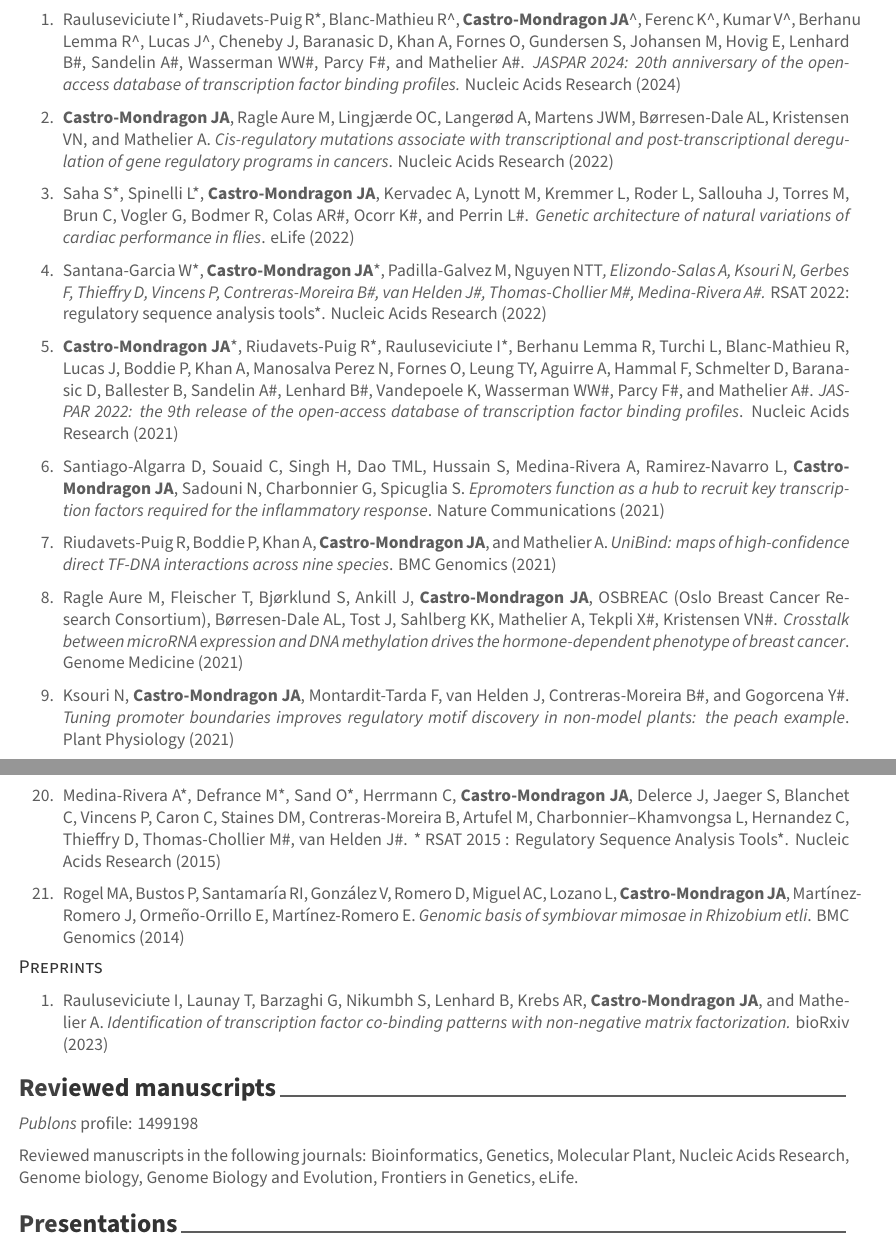
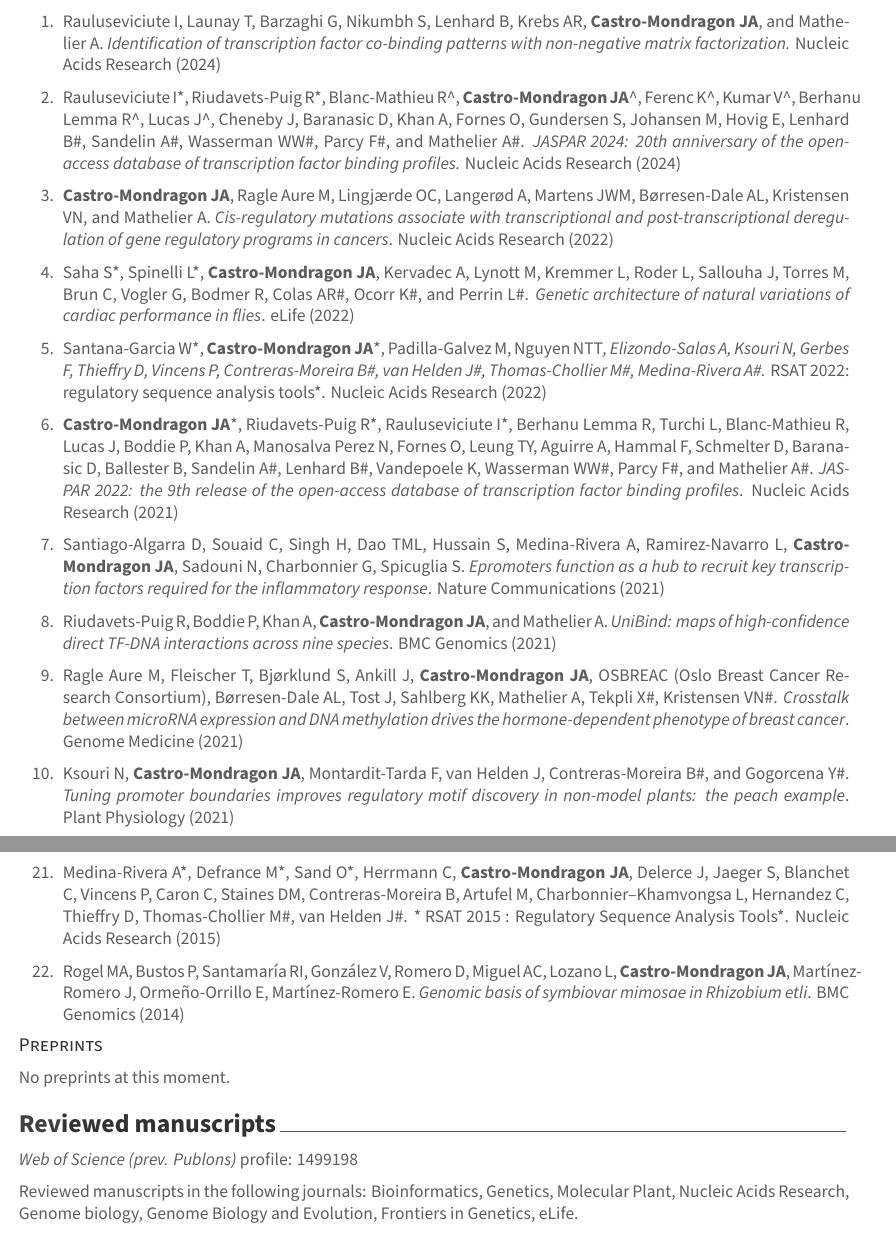
Before and after one commit to jaimicore/JCastro_CV, an R Markdown document (CV.Rmd): two parts of pages 2 and 3 of 5, joined at a grey line, cut so that both start at the same text. The pictures show the output file CV.pdf that the author committed with the source.

Commit message:
Added cobind publication in NAR; Fixed typos

```diff
--- a/CV.Rmd
+++ b/CV.Rmd
@@ -123,23 +123,23 @@ See the complete list of publications (including preprints) and citations in my
 
 ## Peer-reviewed
 
-1. Rauluseviciute I\*, Riudavets-Puig R\*, Blanc-Mathieu R^, **Castro-Mondragon JA**^, Ferenc K^, Kumar V^, Berhanu Lemma R^, Lucas J^, Cheneby J, Baranasic D, Khan A, Fornes O, Gundersen S, Johansen M, Hovig E, Lenhard B#, Sandelin A#, Wasserman WW#, Parcy F#, and Mathelier A#. *JASPAR 2024: 20th anniversary of the open-access database of transcription factor binding profiles.* Nucleic Acids Research (2024)
+1. Rauluseviciute I, Launay T, Barzaghi G, Nikumbh S, Lenhard B, Krebs AR, **Castro-Mondragon JA**, and Mathelier A. *Identification of transcription factor co-binding patterns with non-negative matrix factorization.* Nucleic Acids Research (2024)
 
-2. **Castro-Mondragon JA**, Ragle Aure M, Lingjærde OC, Langerød A, Martens JWM, Børresen-Dale AL, Kristensen VN, and Mathelier A. *Cis-regulatory mutations associate with transcriptional and post-transcriptional deregulation of gene regulatory programs in cancers*. Nucleic Acids Research (2022)
+2. Rauluseviciute I\*, Riudavets-Puig R\*, Blanc-Mathieu R^, **Castro-Mondragon JA**^, Ferenc K^, Kumar V^, Berhanu Lemma R^, Lucas J^, Cheneby J, Baranasic D, Khan A, Fornes O, Gundersen S, Johansen M, Hovig E, Lenhard B#, Sandelin A#, Wasserman WW#, Parcy F#, and Mathelier A#. *JASPAR 2024: 20th anniversary of the open-access database of transcription factor binding profiles.* Nucleic Acids Research (2024)
 
-3. Saha S\*, Spinelli L\*, **Castro-Mondragon JA**, Kervadec A,  Lynott M, Kremmer L, Roder L, Sallouha J, Torres M, Brun C, Vogler G, Bodmer R, Colas AR#, Ocorr K#, and Perrin L#. *Genetic architecture of natural variations of cardiac performance in flies*. eLife (2022)
+3. **Castro-Mondragon JA**, Ragle Aure M, Lingjærde OC, Langerød A, Martens JWM, Børresen-Dale AL, Kristensen VN, and Mathelier A. *Cis-regulatory mutations associate with transcriptional and post-transcriptional deregulation of gene regulatory programs in cancers*. Nucleic Acids Research (2022)
 
-4. Santana-Garcia W\*, **Castro-Mondragon JA**\*,  Padilla-Galvez M, Nguyen NTT*, Elizondo-Salas A, Ksouri N, Gerbes F, Thieffry D, Vincens P, Contreras-Moreira B#, van Helden J#, Thomas-Chollier M#, Medina-Rivera A#. *RSAT 2022: regulatory sequence analysis tools*. Nucleic Acids Research (2022)
+4. Saha S\*, Spinelli L\*, **Castro-Mondragon JA**, Kervadec A,  Lynott M, Kremmer L, Roder L, Sallouha J, Torres M, Brun C, Vogler G, Bodmer R, Colas AR#, Ocorr K#, and Perrin L#. *Genetic architecture of natural variations of cardiac performance in flies*. eLife (2022)
 
-5. **Castro-Mondragon JA**\*, Riudavets-Puig R\*, Rauluseviciute I\*, Berhanu Lemma R, Turchi L, Blanc-Mathieu R, Lucas J, Boddie P, Khan A, Manosalva Perez N, Fornes O, Leung TY, Aguirre A, Hammal F, Schmelter D, Baranasic D, Ballester B, Sandelin A#, Lenhard B#, Vandepoele K, Wasserman WW#, Parcy F#, and Mathelier A#. *JASPAR 2022: the 9th release of the open-access database of transcription factor binding profiles*. Nucleic Acids Research (2021)
+5. Santana-Garcia W\*, **Castro-Mondragon JA**\*,  Padilla-Galvez M, Nguyen NTT*, Elizondo-Salas A, Ksouri N, Gerbes F, Thieffry D, Vincens P, Contreras-Moreira B#, van Helden J#, Thomas-Chollier M#, Medina-Rivera A#. *RSAT 2022: regulatory sequence analysis tools*. Nucleic Acids Research (2022)
 
-6. Santiago-Algarra D, Souaid C, Singh H, Dao TML, Hussain S, Medina-Rivera A, Ramirez-Navarro L, **Castro-Mondragon JA**, Sadouni N, Charbonnier G, Spicuglia S. *Epromoters function as a hub to recruit key transcription factors required for the inflammatory response*. Nature Communications (2021)
+6. **Castro-Mondragon JA**\*, Riudavets-Puig R\*, Rauluseviciute I\*, Berhanu Lemma R, Turchi L, Blanc-Mathieu R, Lucas J, Boddie P, Khan A, Manosalva Perez N, Fornes O, Leung TY, Aguirre A, Hammal F, Schmelter D, Baranasic D, Ballester B, Sandelin A#, Lenhard B#, Vandepoele K, Wasserman WW#, Parcy F#, and Mathelier A#. *JASPAR 2022: the 9th release of the open-access database of transcription factor binding profiles*. Nucleic Acids Research (2021)
 
-7. Riudavets-Puig R, Boddie P, Khan A, **Castro-Mondragon JA**, and Mathelier A. *UniBind: maps of high-confidence direct TF-DNA interactions across nine species*. BMC Genomics (2021)
+7. Santiago-Algarra D, Souaid C, Singh H, Dao TML, Hussain S, Medina-Rivera A, Ramirez-Navarro L, **Castro-Mondragon JA**, Sadouni N, Charbonnier G, Spicuglia S. *Epromoters function as a hub to recruit key transcription factors required for the inflammatory response*. Nature Communications (2021)
 
-8. Ragle Aure M, Fleischer T, Bjørklund S, Ankill J, **Castro-Mondragon JA**, OSBREAC (Oslo Breast Cancer Research Consortium), Børresen-Dale AL, Tost J, Sahlberg KK, Mathelier A, Tekpli X#, Kristensen VN#. *Crosstalk between microRNA expression and DNA methylation drives the hormone-dependent phenotype of breast cancer*. Genome Medicine (2021)
+8. Riudavets-Puig R, Boddie P, Khan A, **Castro-Mondragon JA**, and Mathelier A. *UniBind: maps of high-confidence direct TF-DNA interactions across nine species*. BMC Genomics (2021)
 
-9. Ksouri N, **Castro-Mondragon JA**, Montardit-Tarda F, van Helden J, Contreras-Moreira B#, and Gogorcena Y#. *Tuning promoter boundaries improves regulatory motif discovery in non-model plants: the peach example*. Plant Physiology (2021)
+9. Ragle Aure M, Fleischer T, Bjørklund S, Ankill J, **Castro-Mondragon JA**, OSBREAC (Oslo Breast Cancer Research Consortium), Børresen-Dale AL, Tost J, Sahlberg KK, Mathelier A, Tekpli X#, Kristensen VN#. *Crosstalk between microRNA expression and DNA methylation drives the hormone-dependent phenotype of breast cancer*. Genome Medicine (2021)
 
-10. Taboada-Castro H, **Castro-Mondragon JA**, Aguilar-Vera A, Hernandez-Alvarez AJ, van Helden J, and Encarnacion-Guervara S. *RhizoBindingSites, a Database of DNA-Binding Motifs in Nitrogen-Fixing Bacteria Inferred Using a Footprint Discovery Approach*. Frontiers in Microbiology (2020)
+10. Ksouri N, **Castro-Mondragon JA**, Montardit-Tarda F, van Helden J, Contreras-Moreira B#, and Gogorcena Y#. *Tuning promoter boundaries improves regulatory motif discovery in non-model plants: the peach example*. Plant Physiology (2021)
 
@@ -163,17 +163,19 @@ See the complete list of publications (including preprints) and citations in my
 
-20. Medina-Rivera A\*, Defrance M\*, Sand O\*, Herrmann C, **Castro-Mondragon JA**, Delerce J, Jaeger S, Blanchet C, Vincens P, Caron C, Staines DM, Contreras-Moreira B, Artufel M, Charbonnier–Khamvongsa L, Hernandez C, Thieffry D, Thomas-Chollier M#, van Helden J#. *	RSAT 2015 : Regulatory Sequence Analysis Tools*. Nucleic Acids Research (2015)
+20. Gama-Castro S\*, Salgado H\*, Santos-Zavaleta A, Ledezma-Tejeida D, Muñiz-Rascado L, García-Sotelo JS, Alquicira-Hernández K, Martínez-Flores I, Pannier L, **Castro-Mondragon JA**, Medina-Rivera A, Solano-Lira H, Bonavides-Martínez C, Pérez-Rueda E, Alquicira-Hernández S, Porrón-Sotelo L, López-Fuentes A, Hernández-Koutoucheva A, Del Moral-Chávez V, Rinaldi F, Collado-Vides J. *RegulonDB version 9.0: high-level integration of gene regulation, coexpression, motif clustering and beyond*. Nucleic Acids Research (2015)
 
-21. Rogel MA, Bustos P, Santamaría RI, González V, Romero D, Miguel AC, Lozano L, **Castro-Mondragon JA**, Martínez-Romero J, Ormeño-Orrillo E, Martínez-Romero E. *Genomic basis of symbiovar mimosae in Rhizobium etli*. BMC Genomics (2014)
+21. Medina-Rivera A\*, Defrance M\*, Sand O\*, Herrmann C, **Castro-Mondragon JA**, Delerce J, Jaeger S, Blanchet C, Vincens P, Caron C, Staines DM, Contreras-Moreira B, Artufel M, Charbonnier–Khamvongsa L, Hernandez C, Thieffry D, Thomas-Chollier M#, van Helden J#. *	RSAT 2015 : Regulatory Sequence Analysis Tools*. Nucleic Acids Research (2015)
+
+22. Rogel MA, Bustos P, Santamaría RI, González V, Romero D, Miguel AC, Lozano L, **Castro-Mondragon JA**, Martínez-Romero J, Ormeño-Orrillo E, Martínez-Romero E. *Genomic basis of symbiovar mimosae in Rhizobium etli*. BMC Genomics (2014)
 
 
 ## Preprints
 
-1. Rauluseviciute I, Launay T, Barzaghi G, Nikumbh S, Lenhard B, Krebs AR, **Castro-Mondragon JA**, and Mathelier A. *Identification of transcription factor co-binding patterns with non-negative matrix factorization.* bioRxiv (2023)
+No preprints at this moment.
 
 
 # Reviewed manuscripts
 
-*Publons* profile: [1499198](publons.com/researcher/1499198/jaime-castro-mondragon/)
+*Web of Science (prev. Publons)* profile: [1499198](https://www.webofscience.com/wos/author/record/P-6297-2019)
 
 Reviewed manuscripts in the following journals: Bioinformatics, Genetics, Molecular Plant, Nucleic Acids Research, Genome biology, Genome Biology and Evolution, Frontiers in Genetics, eLife.
 
--- a/data/CV_events.csv
+++ b/data/CV_events.csv
@@ -30,6 +30,6 @@ Start,End,What,With,Where,Tag,Why
 ,,Mexican,Citizenship,,Personalia,
 ,,1,Children,,Personalia,
 09/03/21,21/06/21,Spring 2021,Paternity leave,,Personalia,
-,,PhD Supervisor,Professor Jacques van Helden,"Aix-Marseille Universite, Marseille, France",References,Jacques.van-Helden@france-bioinformatique.fr (https://orcid.org/0000-0002-8799-8584)
-,,Bachelor Thesis Supervisor,PhD Alejandra Medina-Rivera,"Laboratorio Internacional de Investigacion sobre el Genoma Humano, Queretaro, Mexico",References,amedina@liigh.unam.mx (https://liigh.unam.mx/amedina/)
-,,Postdoc Supervisor,PhD Anthony Mathelier,"Norway Centre of Molecular Medicine, Oslo, Norway",References,anthony.mathelier@ncmm.uio.no (https://mathelierlab.com/)
+,,"PhD Supervisor, Collaborator",Professor Jacques van Helden,"Aix-Marseille Universite, Marseille, France",References,Jacques.van-Helden@france-bioinformatique.fr (https://orcid.org/0000-0002-8799-8584)
+,,"Bachelor Thesis Supervisor, Collaborator",PhD Alejandra Medina-Rivera,"Laboratorio Internacional de Investigacion sobre el Genoma Humano, Queretaro, Mexico",References,amedina@liigh.unam.mx (https://liigh.unam.mx/amedina/)
+,,"Postdoc Supervisor, Collaborator",PhD Anthony Mathelier,"Norway Centre of Molecular Medicine, Oslo, Norway",References,anthony.mathelier@ncmm.uio.no (https://mathelierlab.com/)
```
Also changed, not shown: CV.pdf, CV.Rmd (18 more changed lines).
